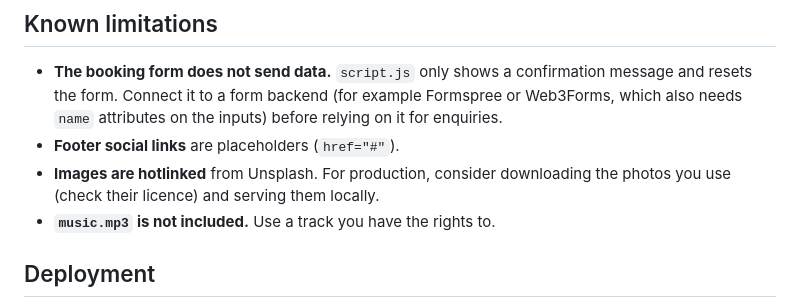
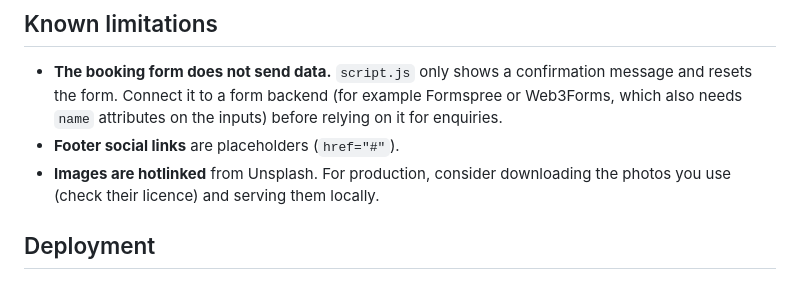
Before and after one commit to thanula2003/hirusha-travels, a Markdown page: README.md, the part around the change. Drawn GitHub-style.

Commit message:
Update README to remove music file note
Removed note about missing music file from README.

```diff
--- a/README.md
+++ b/README.md
@@ -82,7 +82,6 @@ Add a file named `music.mp3` next to `index.html`, or change `SRC` and `VOL` at
 - **The booking form does not send data.** `script.js` only shows a confirmation message and resets the form. Connect it to a form backend (for example Formspree or Web3Forms, which also needs `name` attributes on the inputs) before relying on it for enquiries.
 - **Footer social links** are placeholders (`href="#"`).
 - **Images are hotlinked** from Unsplash. For production, consider downloading the photos you use (check their licence) and serving them locally.
-- **`music.mp3` is not included.** Use a track you have the rights to.
 
 ## Deployment
 
```
